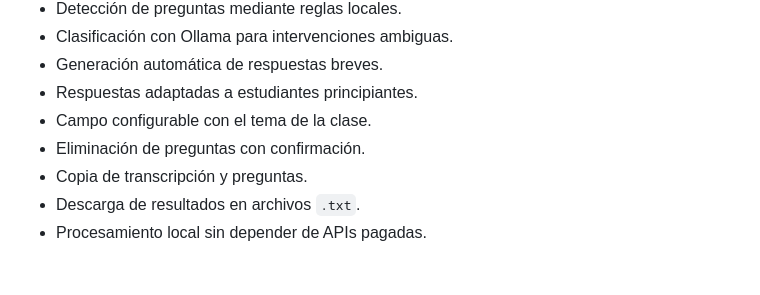
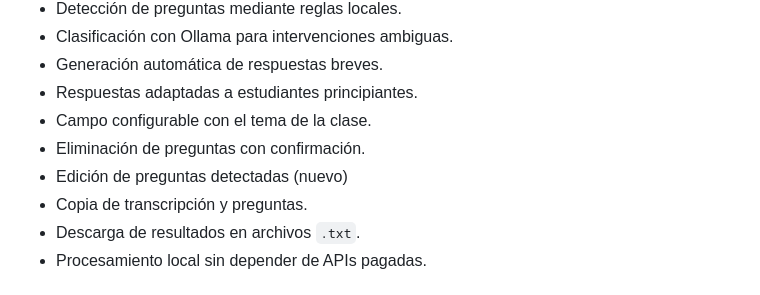
Before and after one commit to patricio-silva-morales/asistente-docente-ia, a Markdown page: README.md, the part around the change. Rendered like a GitHub page.

```diff
--- a/README.md
+++ b/README.md
@@ -51,6 +51,7 @@ La aplicación muestra en pantalla:
 - Respuestas adaptadas a estudiantes principiantes.
 - Campo configurable con el tema de la clase.
 - Eliminación de preguntas con confirmación.
+- Edición de preguntas detectadas (nuevo)
 - Copia de transcripción y preguntas.
 - Descarga de resultados en archivos `.txt`.
 - Procesamiento local sin depender de APIs pagadas.
```
